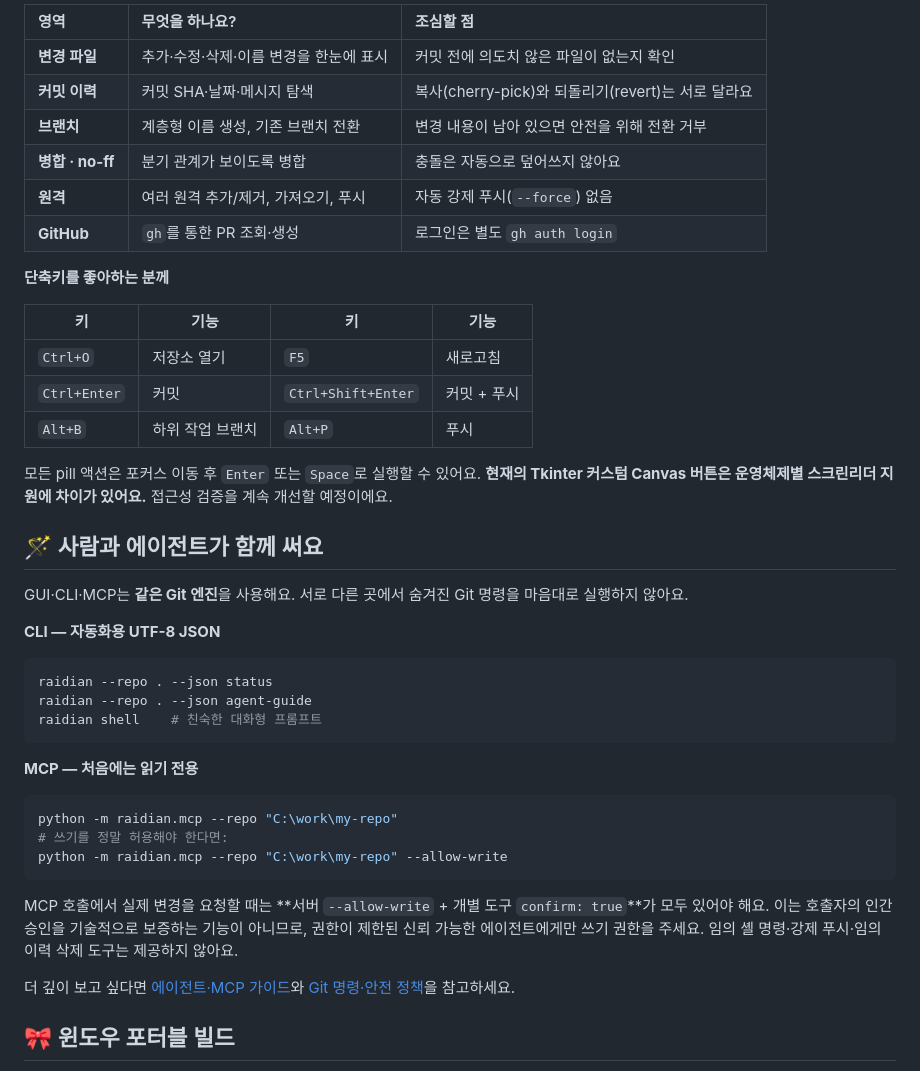
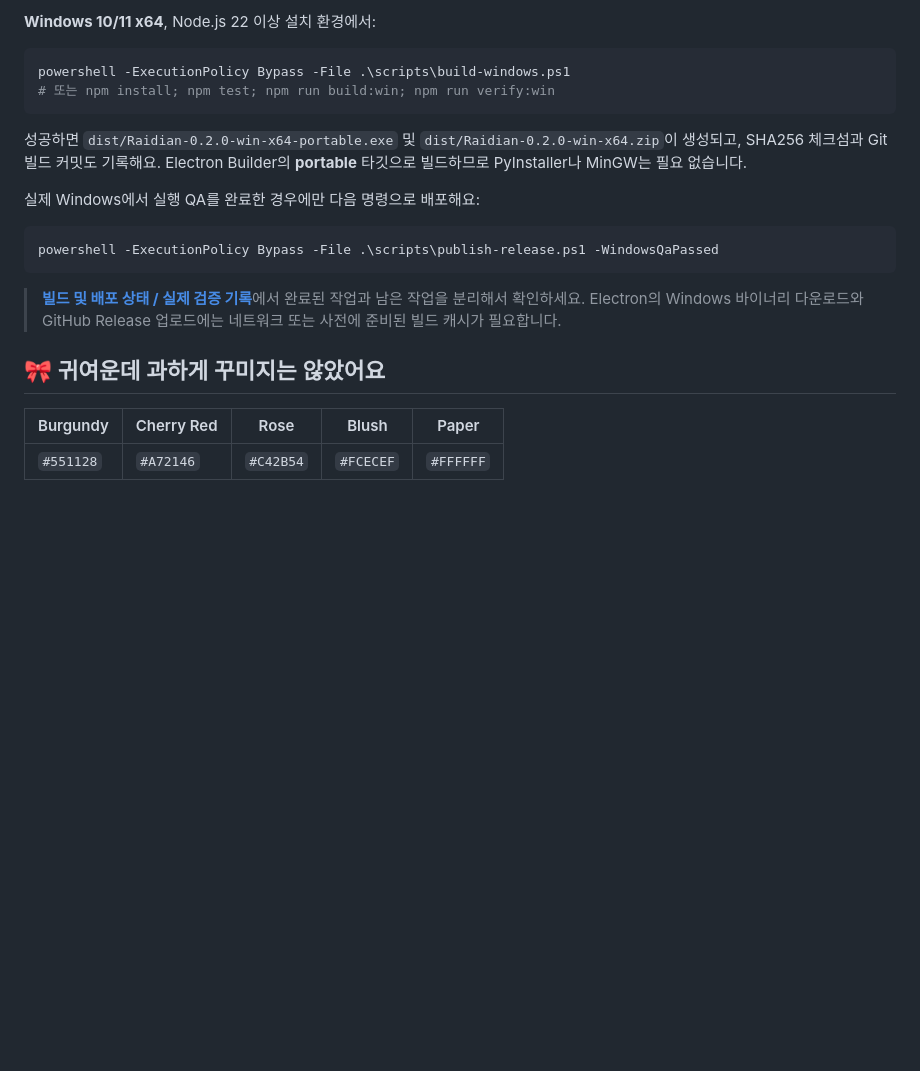
Before and after one commit to hslcrb/Raidian, a Markdown page: README.md, the part around one of its changes. Drawn GitHub-style; blank space fills up the shorter version.

````diff
--- a/README.md
+++ b/README.md
@@ -68,46 +84,24 @@ raidian --repo . doctor
 
-| 영역 | 무엇을 하나요? | 조심할 점 |
-| :--- | :--- | :--- |
-| **변경 파일** | 추가·수정·삭제·이름 변경을 한눈에 표시 | 커밋 전에 의도치 않은 파일이 없는지 확인 |
-| **커밋 이력** | 커밋 SHA·날짜·메시지 탐색 | 복사(cherry-pick)와 되돌리기(revert)는 서로 달라요 |
-| **브랜치** | 계층형 이름 생성, 기존 브랜치 전환 | 변경 내용이 남아 있으면 안전을 위해 전환 거부 |
-| **병합 · no-ff** | 분기 관계가 보이도록 병합 | 충돌은 자동으로 덮어쓰지 않아요 |
-| **원격** | 여러 원격 추가/제거, 가져오기, 푸시 | 자동 강제 푸시(`--force`) 없음 |
-| **GitHub** | `gh`를 통한 PR 조회·생성 | 로그인은 별도 `gh auth login` |
-
-**단축키를 좋아하는 분께**
-
-| 키 | 기능 | 키 | 기능 |
-| --- | --- | --- | --- |
-| `Ctrl+O` | 저장소 열기 | `F5` | 새로고침 |
-| `Ctrl+Enter` | 커밋 | `Ctrl+Shift+Enter` | 커밋 + 푸시 |
-| `Alt+B` | 하위 작업 브랜치 | `Alt+P` | 푸시 |
-
-모든 pill 액션은 포커스 이동 후 `Enter` 또는 `Space`로 실행할 수 있어요. **현재의 Tkinter 커스텀 Canvas 버튼은 운영체제별 스크린리더 지원에 차이가 있어요.** 접근성 검증을 계속 개선할 예정이에요.
-
-## 🪄 사람과 에이전트가 함께 써요
-
-GUI·CLI·MCP는 **같은 Git 엔진**을 사용해요. 서로 다른 곳에서 숨겨진 Git 명령을 마음대로 실행하지 않아요.
-
-**CLI — 자동화용 UTF-8 JSON**
+**Windows 10/11 x64**, Node.js 22 이상 설치 환경에서:
 
 ```powershell
-raidian --repo . --json status
-raidian --repo . --json agent-guide
-raidian shell    # 친숙한 대화형 프롬프트
+powershell -ExecutionPolicy Bypass -File .\scripts\build-windows.ps1
+# 또는 npm install; npm test; npm run build:win; npm run verify:win
 ```
 
-**MCP — 처음에는 읽기 전용**
+성공하면 `dist/Raidian-0.2.0-win-x64-portable.exe` 및 `dist/Raidian-0.2.0-win-x64.zip`이 생성되고, SHA256 체크섬과 Git 빌드 커밋도 기록해요. Electron Builder의 **portable** 타깃으로 빌드하므로 PyInstaller나 MinGW는 필요 없습니다.
+
+실제 Windows에서 실행 QA를 완료한 경우에만 다음 명령으로 배포해요:
 
 ```powershell
-python -m raidian.mcp --repo "C:\work\my-repo"
-# 쓰기를 정말 허용해야 한다면:
-python -m raidian.mcp --repo "C:\work\my-repo" --allow-write
+powershell -ExecutionPolicy Bypass -File .\scripts\publish-release.ps1 -WindowsQaPassed
 ```
 
-MCP 호출에서 실제 변경을 요청할 때는 **서버 `--allow-write` + 개별 도구 `confirm: true`**가 모두 있어야 해요. 이는 호출자의 인간 승인을 기술적으로 보증하는 기능이 아니므로, 권한이 제한된 신뢰 가능한 에이전트에게만 쓰기 권한을 주세요. 임의 셸 명령·강제 푸시·임의 이력 삭제 도구는 제공하지 않아요.
+> [**빌드 및 배포 상태 / 실제 검증 기록**](docs/VALIDATION.md)에서 완료된 작업과 남은 작업을 분리해서 확인하세요. Electron의 Windows 바이너리 다운로드와 GitHub Release 업로드에는 네트워크 또는 사전에 준비된 빌드 캐시가 필요합니다.
 
-더 깊이 보고 싶다면 [에이전트·MCP 가이드](docs/AGENTS.md)와 [Git 명령·안전 정책](docs/ARCHITECTURE.md)을 참고하세요.
+## 🎀 귀여운데 과하게 꾸미지는 않았어요
 
-## 🎀 윈도우 포터블 빌드
+| Burgundy | Cherry Red | Rose | Blush | Paper |
+|---|---|---|---|---|
+| `#551128` | `#A72146` | `#C42B54` | `#FCECEF` | `#FFFFFF` |
 
````
Also changed, not shown: other parts of README.md (+67 -98 lines).
